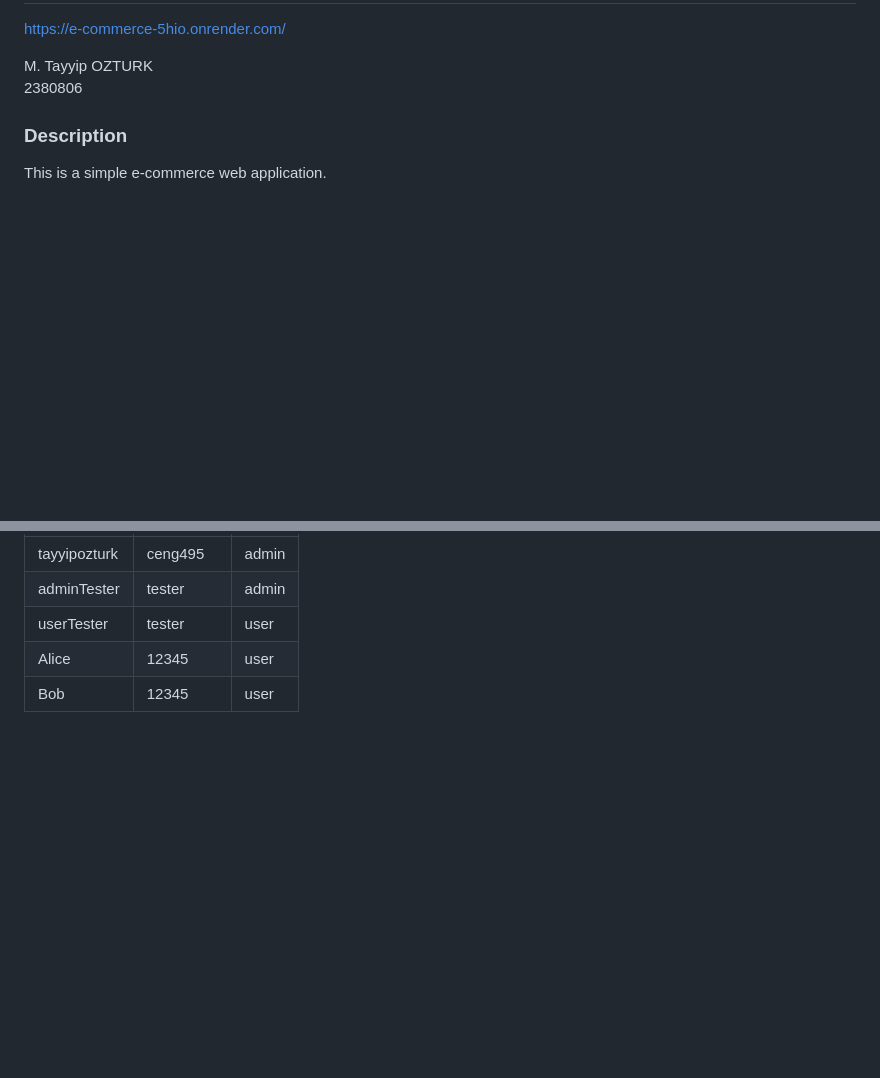
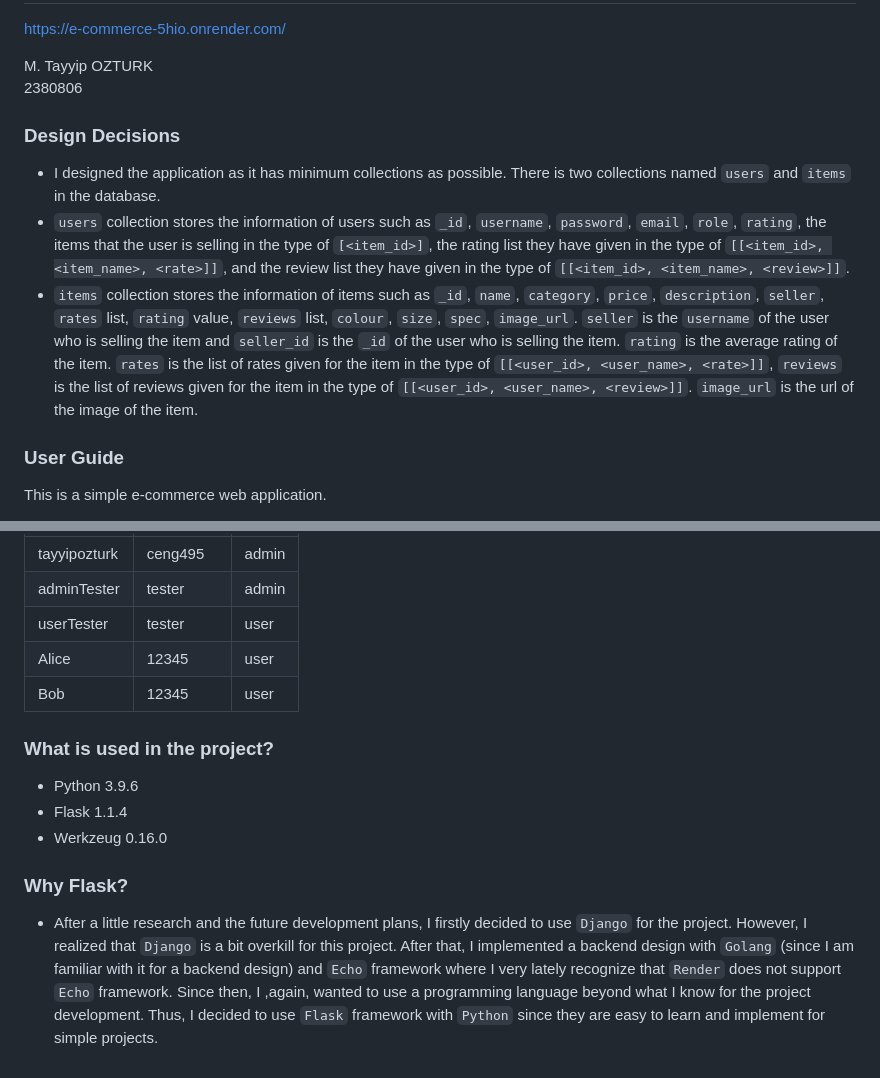
Before and after one commit to tayyipozturk/E-Commerce, a Markdown page: README.md, 2 parts joined by grey strips. Rendered like a GitHub page; blank space fills up the shorter version.

```diff
--- a/README.md
+++ b/README.md
@@ -6,7 +6,12 @@ https://e-commerce-5hio.onrender.com/
 M. Tayyip OZTURK<br>
 2380806
 
-### Description
+### Design Decisions
+- I designed the application as it has minimum collections as possible. There is two collections named `users` and `items` in the database.
+- `users` collection stores the information of users such as `_id`, `username`, `password`, `email`, `role`, `rating`, the items that the user is selling in the type of `[<item_id>]`, the rating list they have given in the type of `[[<item_id>, <item_name>, <rate>]]`, and the review list they have given in the type of `[[<item_id>, <item_name>, <review>]]`.
+- `items` collection stores the information of items such as `_id`, `name`, `category`, `price`, `description`, `seller`, `rates` list, `rating` value, `reviews` list, `colour`, `size`, `spec`, `image_url`. `seller` is the `username` of the user who is selling the item and `seller_id` is the `_id` of the user who is selling the item. `rating` is the average rating of the item. `rates` is the list of rates given for the item in the type of `[[<user_id>, <user_name>, <rate>]]`, `reviews` is the list of reviews given for the item in the type of `[[<user_id>, <user_name>, <review>]]`. `image_url` is the url of the image of the item.
+
+### User Guide
 
 This is a simple e-commerce web application.
 - The main page is the index page. It shows the products available in the database and filters for their categories. Filters are shown in the dropdown menu on the left upper side of the page. User can select a category from the dropdown menu to see the products of that category or many categories.
@@ -43,3 +48,11 @@ This is a simple e-commerce web application.
 | userTester   | tester   | user |
 | Alice        | 12345    | user |
 | Bob          | 12345    | user |
+
+### What is used in the project?
+- Python 3.9.6
+- Flask 1.1.4
+- Werkzeug 0.16.0
+
+### Why Flask?
+- After a little research and the future development plans, I firstly decided to use `Django` for the project. However, I realized that `Django` is a bit overkill for this project. After that, I implemented a backend design with `Golang` (since I am familiar with it for a backend design) and `Echo` framework where I very lately recognize that `Render` does not support `Echo` framework. Since then, I ,again, wanted to use a programming language beyond what I know for the project development. Thus, I decided to use `Flask` framework with `Python` since they are easy to learn and implement for simple projects.
```
